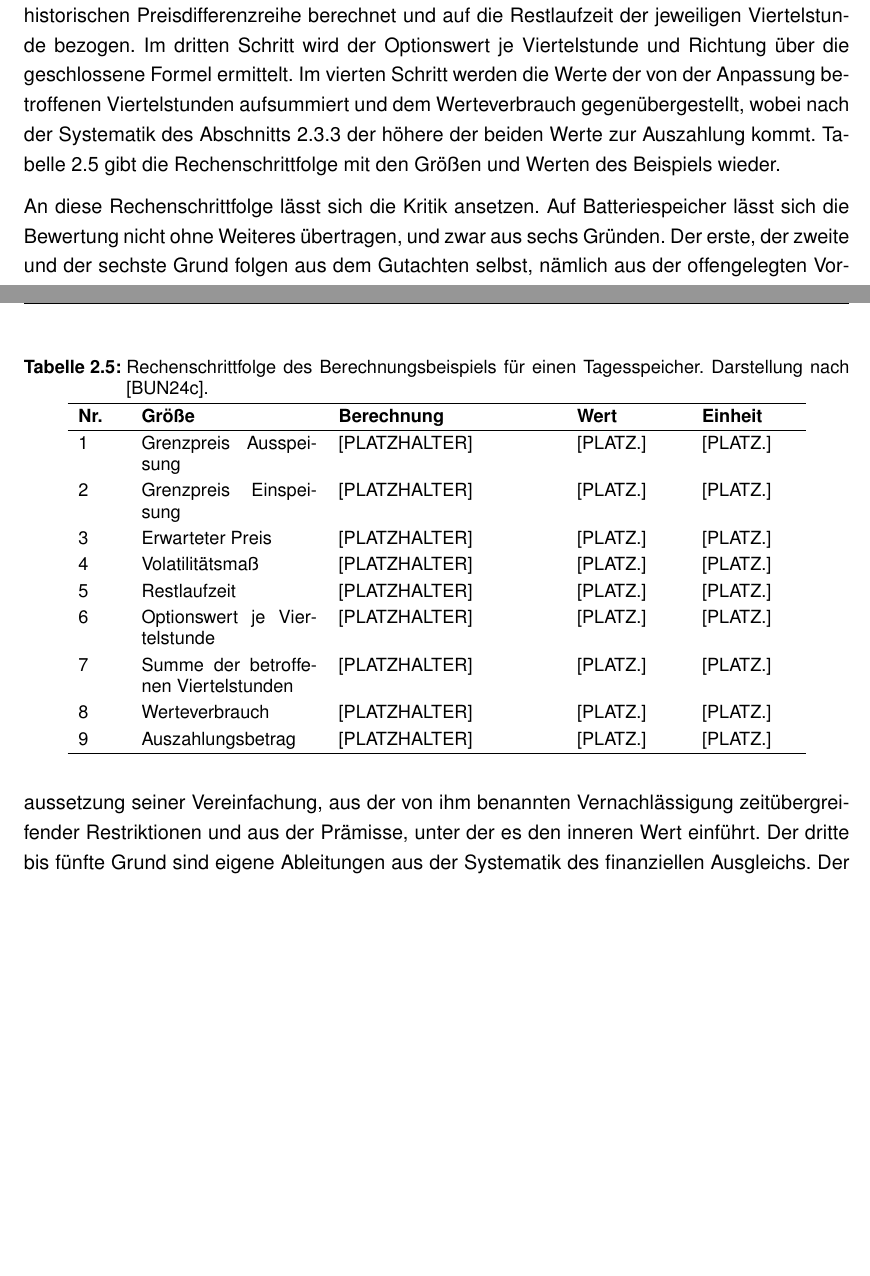
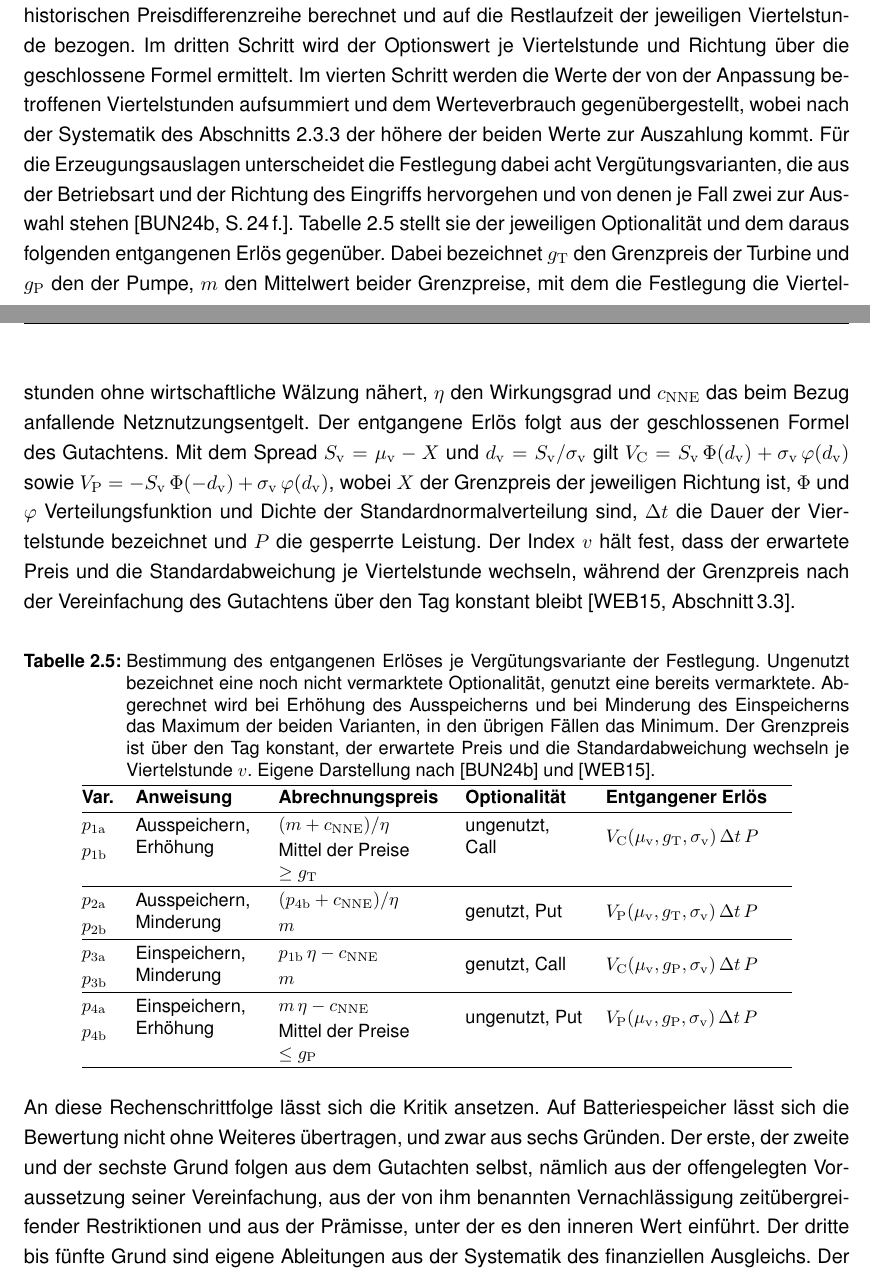
Before and after one commit to nikolaus0812/Masterarbeit-Ausgestaltung-eines-Marktmechanismus-fuer-kurative-Systemfuehrung-zur-Engpassbehebung, a LaTeX thesis (main.tex, which reads chapters/chapter_2.tex): two parts of pages 34 and 35 of 58, joined at a grey line, cut so that both start at the same text, the shorter picture padded with empty space. Compiled offline with pdfLaTeX.

Commit message:
Verguetungsvarianten der Festlegung als Tabelle 2.5
Der Platzhalter des Rechenbeispiels ist durch eine allgemeine Tabelle
ohne Zahlen ersetzt. Sie stellt die acht Verguetungsvarianten der
Festlegung der jeweiligen Optionalitaet und dem daraus folgenden
entgangenen Erloes gegenueber.

Verifiziert gegen die Quellen. Die acht Abrechnungspreise stehen in
Anlage 1 auf Seite 24, die Auswahl ueber Maximum und Minimum auf
Seite 25. Die Zuordnung der Optionsart folgt Anlage 2 Abschnitt 3.3
woertlich und ist keine eigene Ableitung.

Der Fliesstext loest die beiden Optionsformeln auf und definiert die
Symbole, also die beiden Grenzpreise, den Mittelwert fuer die
Viertelstunden ohne wirtschaftliche Waelzung, den Wirkungsgrad und das
Netznutzungsentgelt. Der Satz davor kuendigt nicht mehr die
Rechenschrittfolge mit den Werten des Beispiels an, sondern die
allgemeine Bestimmung des entgangenen Erloeses.

Das Label heisst jetzt tab:weber_verguetungsvarianten, weil
tab:weber_rechenbeispiel den Inhalt nicht mehr traf. Die einzige
Referenz ist mitgezogen. Offener Punkt 13 ist erledigt.

Co-Authored-By: Claude Opus 5 (1M context) <noreply@anthropic.com>

```diff
--- a/chapters/chapter_2.tex
+++ b/chapters/chapter_2.tex
@@ -1188,39 +1188,39 @@ Zunächst wird für jede betroffene Viertelstunde der Grenzpreis der Anlage best
 Anschließend wird das Volatilitätsmaß aus der historischen Preisdifferenzreihe berechnet und auf die Restlaufzeit der jeweiligen Viertelstunde bezogen.
 Im dritten Schritt wird der Optionswert je Viertelstunde und Richtung über die geschlossene Formel ermittelt.
 Im vierten Schritt werden die Werte der von der Anpassung betroffenen Viertelstunden aufsummiert und dem Werteverbrauch gegenübergestellt, wobei nach der Systematik des Abschnitts \ref{sec:redispatch_compensation} der höhere der beiden Werte zur Auszahlung kommt.
-Tabelle~\ref{tab:weber_rechenbeispiel} gibt die Rechenschrittfolge mit den Größen und Werten des Beispiels wieder.
-
-% OFFEN 13: Rechenbeispiel aus Anlage 5. Die Tabelle ist ein Geruest und
-% mit den Originalzahlen des Beispiels zu fuellen. Jede Zeile
-% entspricht einem Rechenschritt, sodass sich der Weg vom Grenzpreis
-% bis zum Auszahlungsbetrag nachrechnen laesst. Die Spalte Berechnung
-% enthaelt die verwendete Beziehung in Kurzform und nicht die
-% vollstaendige Formel. Es sind ausschliesslich Werte aus der Quelle
-% einzutragen, keine eigenen Rechenergebnisse, weil die Tabelle das
-% fremde Verfahren belegen soll. Eine eigene Nachrechnung findet nicht
-% statt. Falls das Beispiel mehr als etwa zehn Schritte umfasst,
-% ist auf die tragenden Schritte zu kuerzen und die Kuerzung in der
-% Legende zu vermerken.
-% OFFEN 11 haengt hieran, weil Anlage 5 als bib-Eintrag noch fehlt und
-% die Fundstelle dieser Tabelle darauf zu setzen ist.
+Für die Erzeugungsauslagen unterscheidet die Festlegung dabei acht Vergütungsvarianten, die aus der Betriebsart und der Richtung des Eingriffs hervorgehen und von denen je Fall zwei zur Auswahl stehen \cite[S.\,24\,f.]{bundesnetzagentur_anlage1_2024}.
+Tabelle~\ref{tab:weber_verguetungsvarianten} stellt sie der jeweiligen Optionalität und dem daraus folgenden entgangenen Erlös gegenüber.
+Dabei bezeichnet $g_{\mathrm{T}}$ den Grenzpreis der Turbine und $g_{\mathrm{P}}$ den der Pumpe, $m$ den Mittelwert beider Grenzpreise, mit dem die Festlegung die Viertelstunden ohne wirtschaftliche Wälzung nähert, $\eta$ den Wirkungsgrad und $c_{\mathrm{NNE}}$ das beim Bezug anfallende Netznutzungsentgelt.
+Der entgangene Erlös folgt aus der geschlossenen Formel des Gutachtens.
+Mit dem Spread $S_v = \mu_v - X$ und $d_v = S_v / \sigma_v$ gilt $V_{\mathrm{C}} = S_v\,\Phi(d_v) + \sigma_v\,\varphi(d_v)$ sowie $V_{\mathrm{P}} = -S_v\,\Phi(-d_v) + \sigma_v\,\varphi(d_v)$, wobei $X$ der Grenzpreis der jeweiligen Richtung ist, $\Phi$ und $\varphi$ Verteilungsfunktion und Dichte der Standardnormalverteilung sind, $\Delta t$ die Dauer der Viertelstunde bezeichnet und $P$ die gesperrte Leistung.
+Der Index $v$ hält fest, dass der erwartete Preis und die Standardabweichung je Viertelstunde wechseln, während der Grenzpreis nach der Vereinfachung des Gutachtens über den Tag konstant bleibt \cite[Abschnitt\,3.3]{weber_gutachten_2015}.
+
+% Die acht Abrechnungspreise sind gegen Anlage 1 Seite 24 verifiziert,
+% ebenso die Auswahl ueber Maximum und Minimum auf Seite 25. Die
+% Zuordnung der Optionsart folgt Anlage 2 Abschnitt 3.3 und ist keine
+% eigene Ableitung. Die Kreuzverweise in der Spalte Abrechnungspreis
+% sind so gewollt, denn Anlage 1 definiert p2a ueber denselben Ausdruck
+% wie p4b und p3a ueber denselben wie p1b.
 \begin{table}[htbp]
     \centering
-    \caption{Rechenschrittfolge des Berechnungsbeispiels für einen Tagesspeicher. Darstellung nach \cite{bundesnetzagentur_berechnungsbeispiel_2024}.}
-    \label{tab:weber_rechenbeispiel}
+    \caption{Bestimmung des entgangenen Erlöses je Vergütungsvariante der Festlegung. Ungenutzt bezeichnet eine noch nicht vermarktete Optionalität, genutzt eine bereits vermarktete. Abgerechnet wird bei Erhöhung des Ausspeicherns und bei Minderung des Einspeicherns das Maximum der beiden Varianten, in den übrigen Fällen das Minimum. Der Grenzpreis ist über den Tag konstant, der erwartete Preis und die Standardabweichung wechseln je Viertelstunde $v$. Eigene Darstellung nach \cite{bundesnetzagentur_anlage1_2024} und \cite{weber_gutachten_2015}.}
+    \label{tab:weber_verguetungsvarianten}
     \small
-    \begin{tabular}{p{0.8cm}p{3.4cm}p{4.2cm}p{2.0cm}p{1.8cm}}
-        \hline
-        \textbf{Nr.} & \textbf{Größe} & \textbf{Berechnung} & \textbf{Wert} & \textbf{Einheit} \\
-        \hline
-        1 & Grenzpreis Ausspeisung & [PLATZHALTER] & [PLATZ.] & [PLATZ.] \\
-        2 & Grenzpreis Einspeisung & [PLATZHALTER] & [PLATZ.] & [PLATZ.] \\
-        3 & Erwarteter Preis & [PLATZHALTER] & [PLATZ.] & [PLATZ.] \\
-        4 & Volatilitätsmaß & [PLATZHALTER] & [PLATZ.] & [PLATZ.] \\
-        5 & Restlaufzeit & [PLATZHALTER] & [PLATZ.] & [PLATZ.] \\
-        6 & Optionswert je Viertelstunde & [PLATZHALTER] & [PLATZ.] & [PLATZ.] \\
-        7 & Summe der betroffenen Viertelstunden & [PLATZHALTER] & [PLATZ.] & [PLATZ.] \\
-        8 & Werteverbrauch & [PLATZHALTER] & [PLATZ.] & [PLATZ.] \\
-        9 & Auszahlungsbetrag & [PLATZHALTER] & [PLATZ.] & [PLATZ.] \\
+    \begin{tabular}{@{}l>{\raggedright\arraybackslash}p{2.35cm}>{\raggedright\arraybackslash}p{3.2cm}>{\raggedright\arraybackslash}p{2.3cm}>{\raggedright\arraybackslash}p{3.6cm}@{}}
+        \hline
+        \textbf{Var.} & \textbf{Anweisung} & \textbf{Abrechnungspreis} & \textbf{Optionalität} & \textbf{Entgangener Erlös} \\
+        \hline
+        $p_{1a}$ & \multirow{2}{2.35cm}{Ausspeichern, Erhöhung} & $(m + c_{\mathrm{NNE}})/\eta$ & \multirow{2}{2.3cm}{ungenutzt, Call} & \multirow{2}{3.6cm}{$V_{\mathrm{C}}(\mu_v, g_{\mathrm{T}}, \sigma_v)\,\Delta t\,P$} \\
+        $p_{1b}$ & & Mittel der Preise $\geq g_{\mathrm{T}}$ & & \\
+        \hline
+        $p_{2a}$ & \multirow{2}{2.35cm}{Ausspeichern, Minderung} & $(p_{4b} + c_{\mathrm{NNE}})/\eta$ & \multirow{2}{2.3cm}{genutzt, Put} & \multirow{2}{3.6cm}{$V_{\mathrm{P}}(\mu_v, g_{\mathrm{T}}, \sigma_v)\,\Delta t\,P$} \\
+        $p_{2b}$ & & $m$ & & \\
+        \hline
+        $p_{3a}$ & \multirow{2}{2.35cm}{Einspeichern, Minderung} & $p_{1b}\,\eta - c_{\mathrm{NNE}}$ & \multirow{2}{2.3cm}{genutzt, Call} & \multirow{2}{3.6cm}{$V_{\mathrm{C}}(\mu_v, g_{\mathrm{P}}, \sigma_v)\,\Delta t\,P$} \\
+        $p_{3b}$ & & $m$ & & \\
+        \hline
+        $p_{4a}$ & \multirow{2}{2.35cm}{Einspeichern, Erhöhung} & $m\,\eta - c_{\mathrm{NNE}}$ & \multirow{2}{2.3cm}{ungenutzt, Put} & \multirow{2}{3.6cm}{$V_{\mathrm{P}}(\mu_v, g_{\mathrm{P}}, \sigma_v)\,\Delta t\,P$} \\
+        $p_{4b}$ & & Mittel der Preise $\leq g_{\mathrm{P}}$ & & \\
         \hline
     \end{tabular}
 \end{table}
```
Also changed, not shown: chapters/chapter_2.tex (7 more changed lines).
